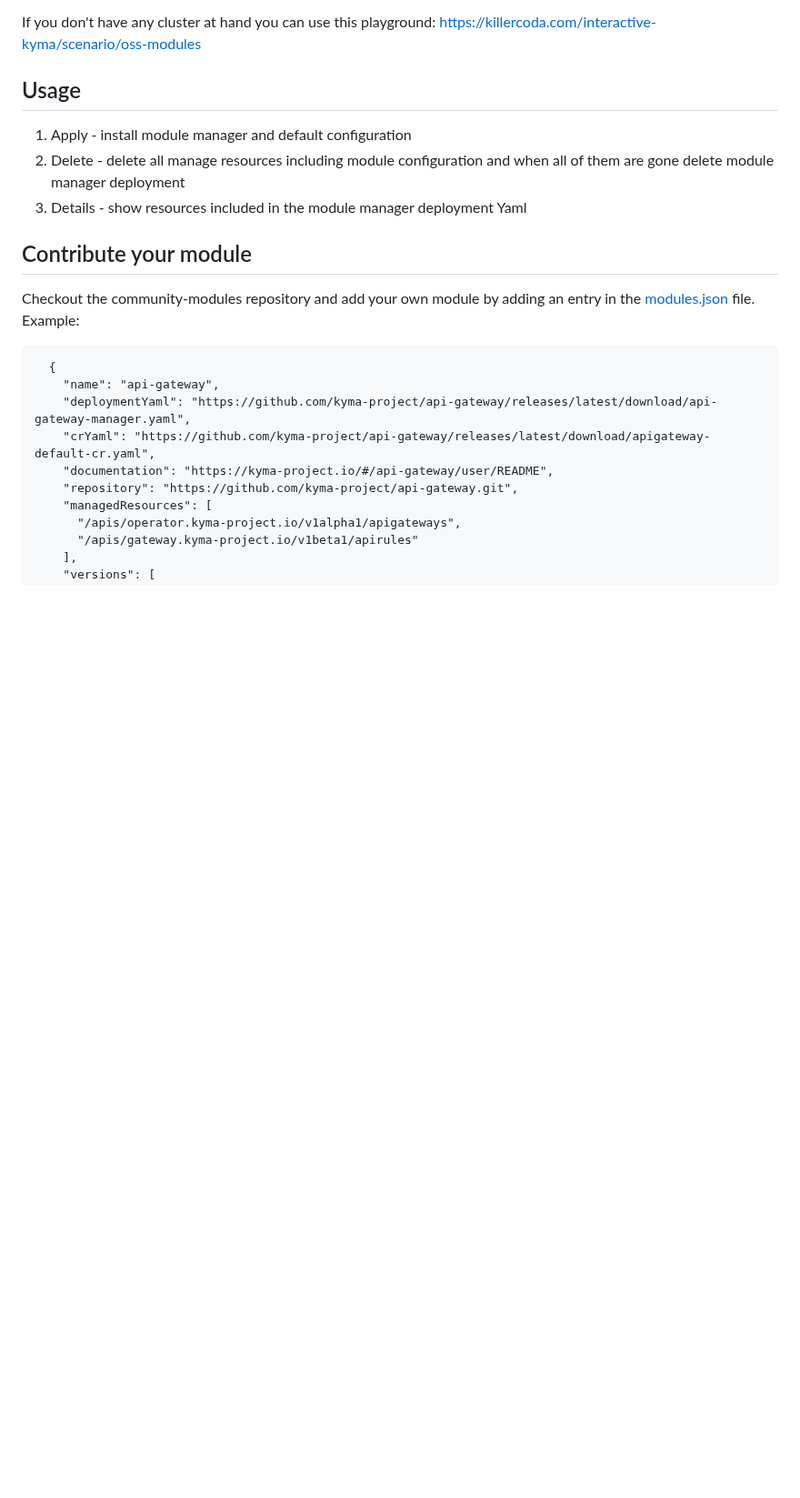
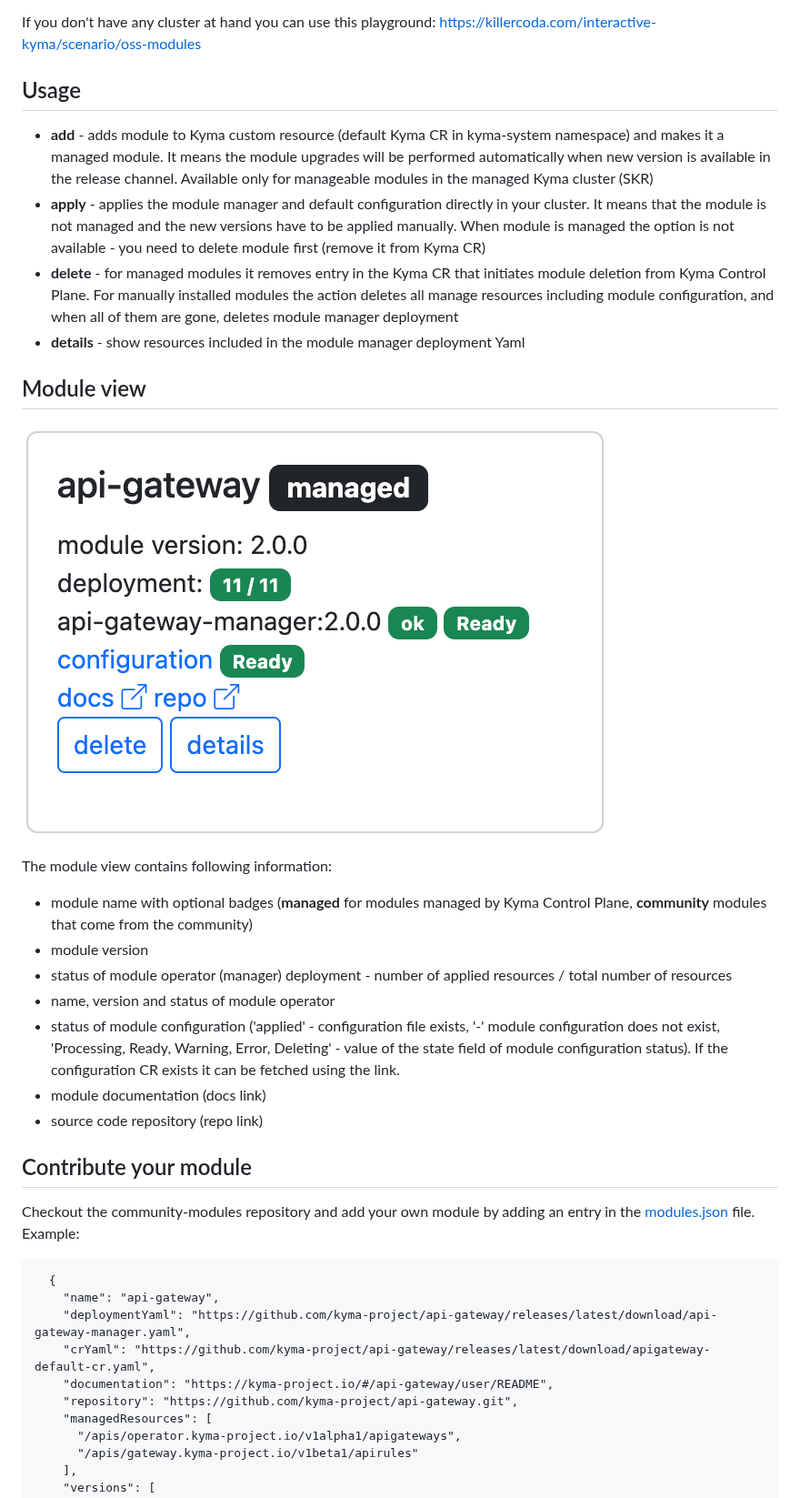
Before and after one commit to kyma-project/community-modules, a Markdown page: README.md, the part around the change. Shown at 91% size. GitHub-like rendering; pictures changed too: api-gateway-card.png (added); blank space fills up the shorter version.

```diff
--- a/README.md
+++ b/README.md
@@ -27,9 +27,23 @@ If you don't have any cluster at hand you can use this playground:
 
 ## Usage
 
-1. Apply - install module manager and default configuration
-2. Delete - delete all manage resources including module configuration and when all of them are gone delete module manager deployment
-3. Details - show resources included in the module manager deployment Yaml
+- **add** - adds module to Kyma custom resource (default Kyma CR in kyma-system namespace) and makes it a managed module. It means the module upgrades will be performed automatically when new version is available in the release channel. Available only for manageable modules in the managed Kyma cluster (SKR)
+- **apply** - applies the module manager and default configuration directly in your cluster. It means that the module is not managed and the new versions have to be applied manually. When module is managed the option is not available - you need to delete module first (remove it from Kyma CR)
+- **delete** - for managed modules it removes entry in the Kyma CR that initiates module deletion from Kyma Control Plane. For manually installed modules the action deletes all manage resources including module configuration, and when all of them are gone, deletes module manager deployment
+- **details** - show resources included in the module manager deployment Yaml
+
+## Module view
+
+![](api-gateway-card.png)
+
+The module view contains following information:
+- module name with optional badges (**managed** for modules managed by Kyma Control Plane, **community** modules that come from the community)
+- module version
+- status of module operator (manager) deployment - number of applied resources / total number of resources
+- name, version and status of module operator
+- status of module configuration ('applied' - configuration file exists, '-' module configuration does not exist, 'Processing, Ready, Warning, Error, Deleting' - value of the state field of module configuration status). If the configuration CR exists it can be fetched using the link.
+- module documentation (docs link)
+- source code repository (repo link)
 
 ## Contribute your module
 
```
